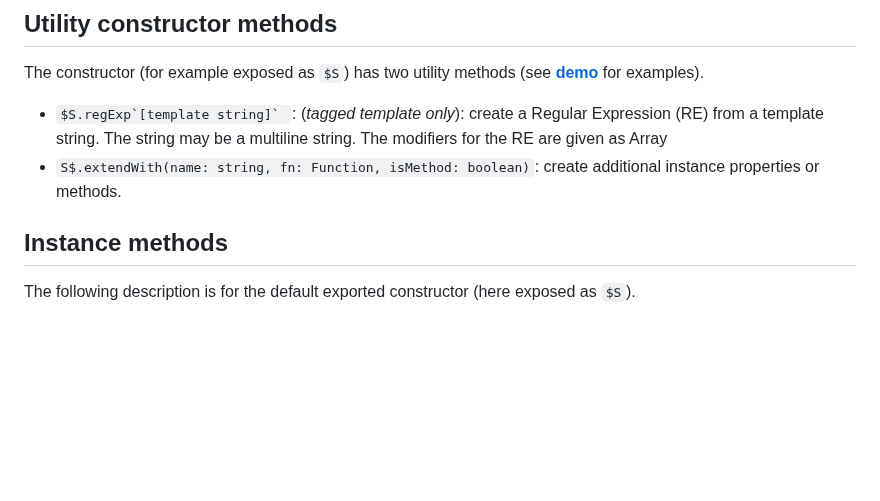
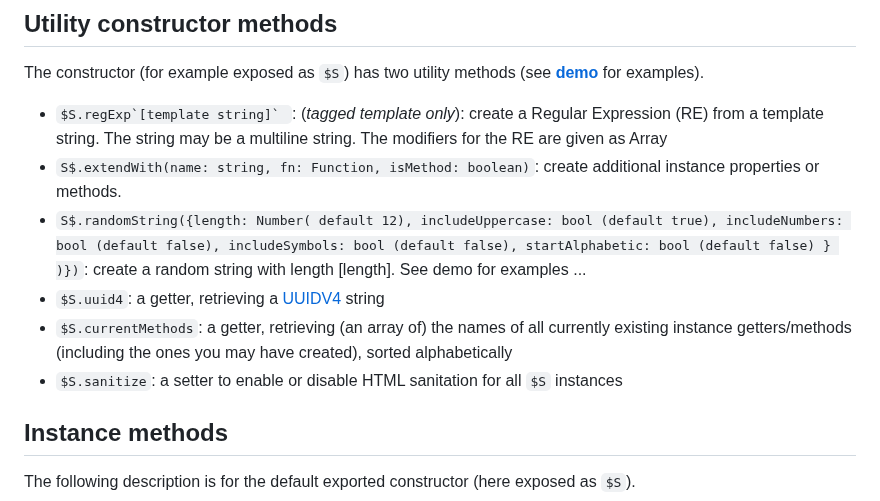
Before and after one commit to KooiInc/es-string-fiddler, a Markdown page: README.md, the part around the change. Drawn GitHub-style; blank space fills up the shorter version.

Commit message:
add utilities description 2 README

```diff
--- a/README.md
+++ b/README.md
@@ -75,7 +75,16 @@ The constructor (for example exposed as `$S`) has two utility methods
   RE are given as Array
 - `S$.extendWith(name: string, fn: Function, isMethod: boolean)`: create additional
   instance properties or methods.
-
+- `S$.randomString({length: Number( default 12),
+  includeUppercase: bool (default true),
+  includeNumbers: bool (default false),
+  includeSymbols: bool (default false),
+  startAlphabetic: bool (default false) } )})`: create a random string with length [length].
+  See demo for examples ...
+- `$S.uuid4`: a getter, retrieving a [UUIDV4](https://www.sohamkamani.com/uuid-versions-explained/#v4--randomness) string
+- `$S.currentMethods`: a getter, retrieving (an array of) the names of all currently existing instance getters/methods
+  (including the ones you may have created), sorted alphabetically
+- `$S.sanitize`: a setter to enable or disable HTML sanitation for all `$S` instances
 ## Instance methods
 The following description is for the default exported constructor (here exposed as `$S`).
 
```
